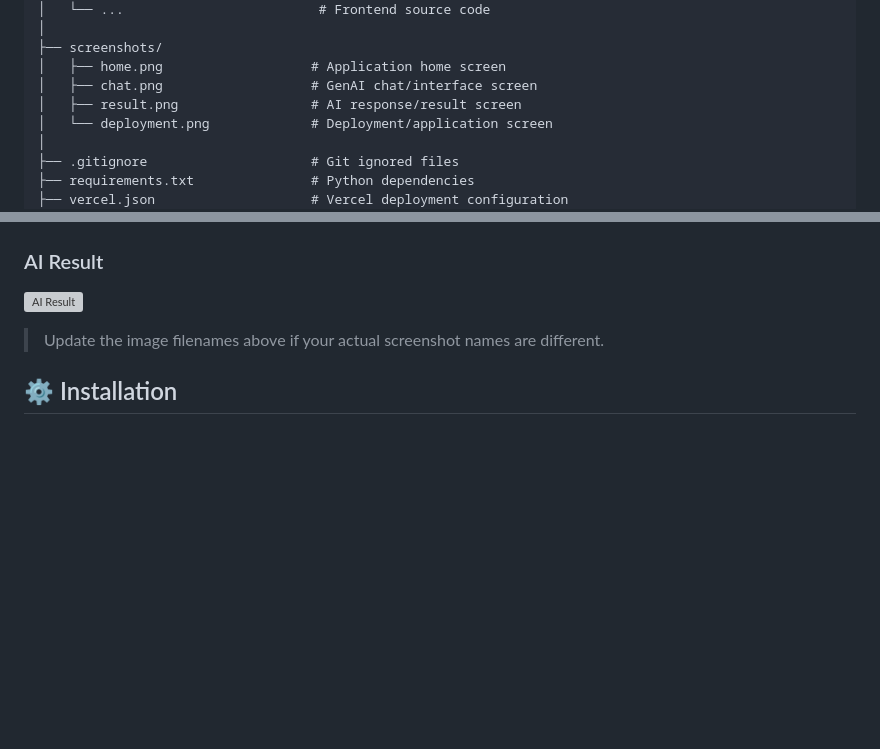
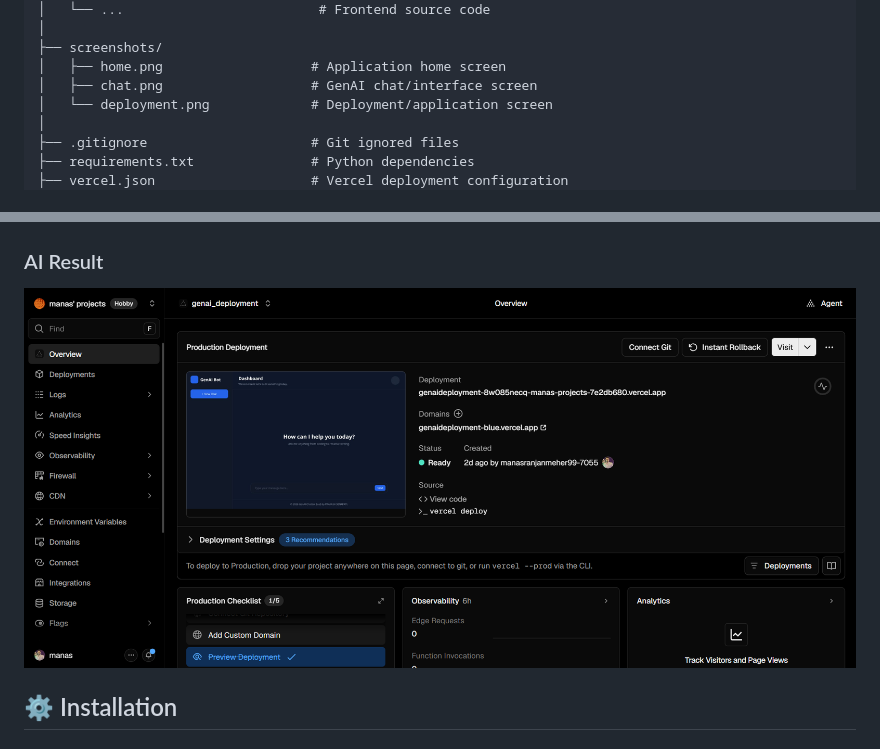
Before and after one commit to manasranjanmeher99/genai_vercel_deployment, a Markdown page: genai_deployment/README.md, 2 parts joined by grey strips. Rendered like a GitHub page; blank space fills up the shorter version; grey boxes are pictures that could not be loaded.

Commit message:
Update README to reflect screenshot changes
Removed AI result screenshot and updated the reference to the deployment screenshot.

```diff
--- a/genai_deployment/README.md
+++ b/genai_deployment/README.md
@@ -18,7 +18,6 @@ genai_deployment/
 ├── screenshots/
 │   ├── home.png                   # Application home screen
 │   ├── chat.png                   # GenAI chat/interface screen
-│   ├── result.png                 # AI response/result screen
 │   └── deployment.png             # Deployment/application screen
 │
 ├── .gitignore                     # Git ignored files
@@ -101,9 +100,8 @@ Screenshots demonstrating the application are stored in the `screenshots/` direc
 
 ### AI Result
 
-![AI Result](screenshots/result.png)
+![AI Result](screenshots/deployment.png)
 
-> Update the image filenames above if your actual screenshot names are different.
 
 ## ⚙️ Installation
 
```
